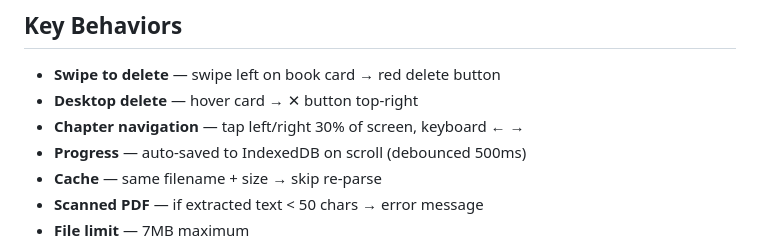
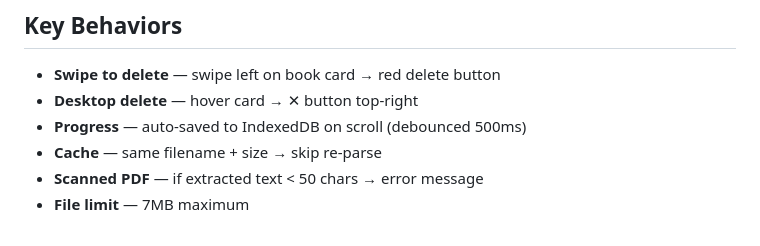
Before and after one commit to me1evac/fast-novel, a Markdown page: README.md, the part around the change. GitHub-like rendering.

```diff
--- a/README.md
+++ b/README.md
@@ -108,7 +108,6 @@ Headings are mapped to page numbers using cumulative line counts per page.
 
 - **Swipe to delete** — swipe left on book card → red delete button
 - **Desktop delete** — hover card → ✕ button top-right
-- **Chapter navigation** — tap left/right 30% of screen, keyboard ← →
 - **Progress** — auto-saved to IndexedDB on scroll (debounced 500ms)
 - **Cache** — same filename + size → skip re-parse
 - **Scanned PDF** — if extracted text < 50 chars → error message
```
